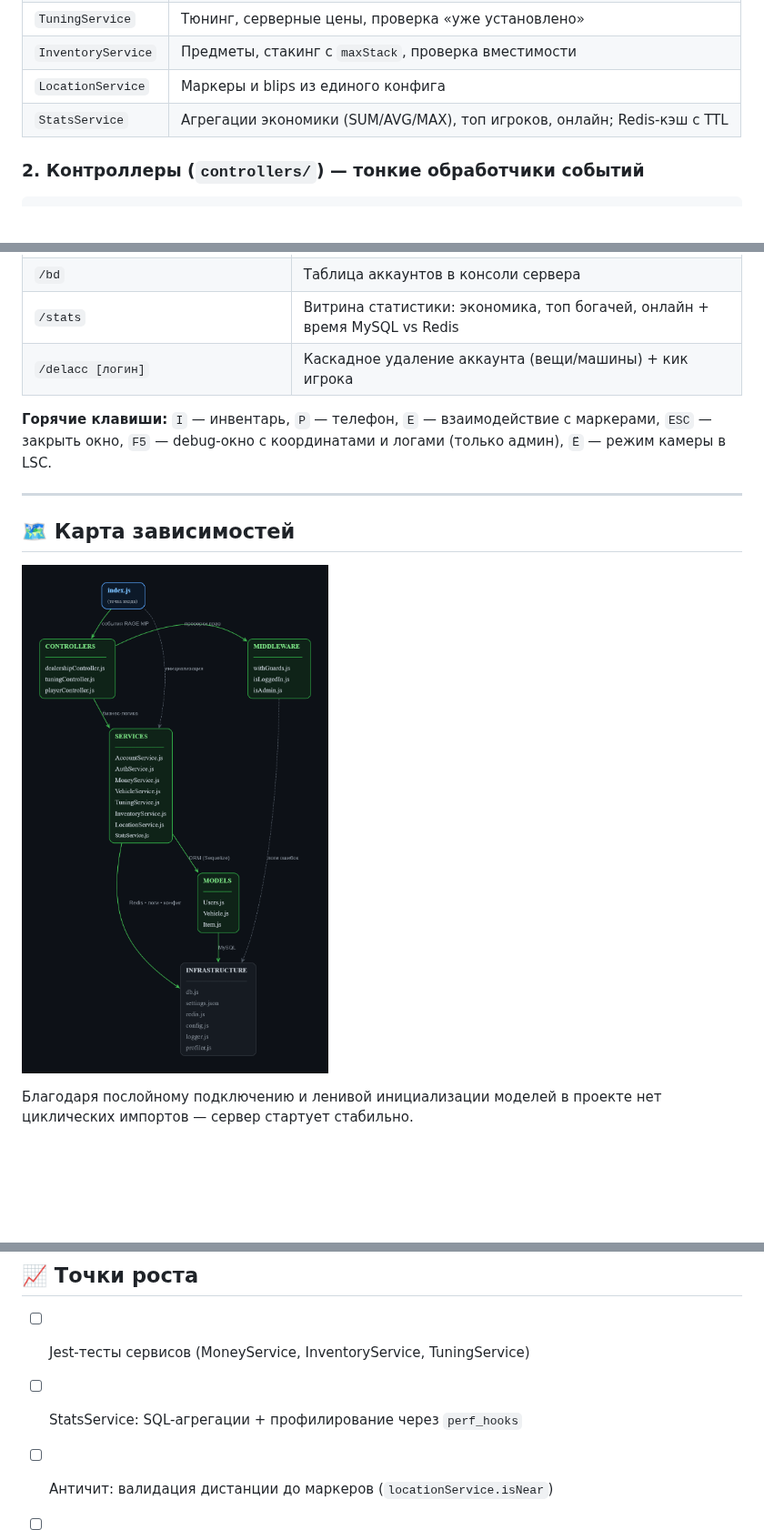
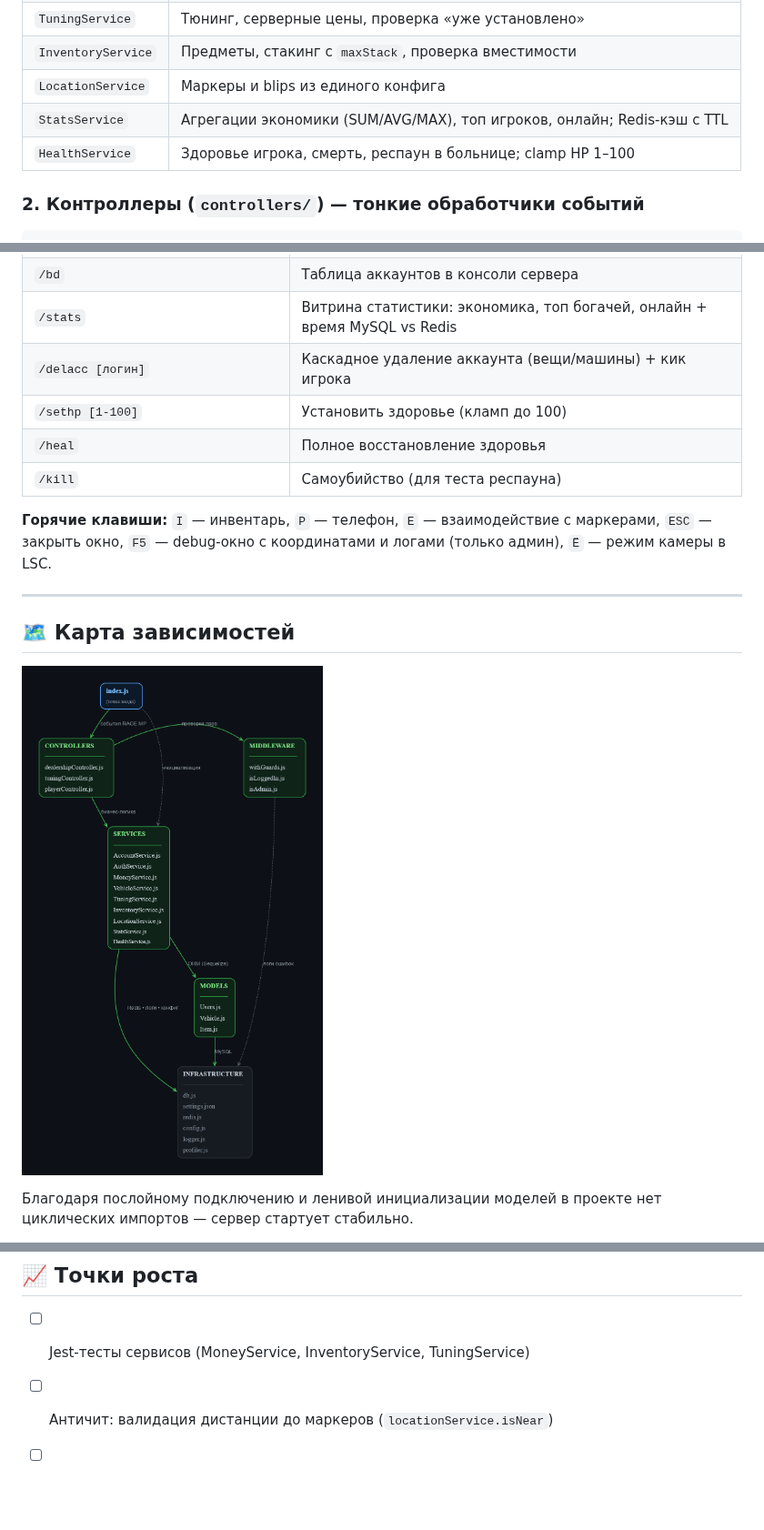
Before and after one commit to akak1y/RAGEMP_server, a Markdown page: README.md, 3 parts joined by grey strips. Shown at 91% size. Rendered like a GitHub page; pictures changed too: docs/architecture-graph.png; blank space fills up the shorter version.

Commit message:
Docs: HealthService в README и графе, команды /sethp /heal /kill

```diff
--- a/README.md
+++ b/README.md
@@ -43,6 +43,7 @@
 | `InventoryService` | Предметы, стакинг с `maxStack`, проверка вместимости |
 | `LocationService` | Маркеры и blips из единого конфига |
 | `StatsService` | Агрегации экономики (SUM/AVG/MAX), топ игроков, онлайн; Redis-кэш с TTL |
+| `HealthService` | Здоровье игрока, смерть, респаун в больнице; clamp HP 1–100 |
 
 ### 2. Контроллеры (`controllers/`) — тонкие обработчики событий
 
@@ -164,6 +165,9 @@ function withGuards(guards, handler, label = '') {
 | `/bd` | Таблица аккаунтов в консоли сервера |
 | `/stats` | Витрина статистики: экономика, топ богачей, онлайн + время MySQL vs Redis |
 | `/delacc [логин]` | Каскадное удаление аккаунта (вещи/машины) + кик игрока |
+| `/sethp [1-100]` | Установить здоровье (кламп до 100) |
+| `/heal` | Полное восстановление здоровья |
+| `/kill` | Самоубийство (для теста респауна) |
 
 **Горячие клавиши:** `I` — инвентарь, `P` — телефон, `E` — взаимодействие с маркерами, `ESC` — закрыть окно, `F5` — debug-окно с координатами и логами (только админ), `Ё` — режим камеры в LSC.
 
@@ -202,6 +206,5 @@ npm run dev   # Vite на http://localhost:5173
 ## 📈 Точки роста
 
 - [ ] Jest-тесты сервисов (MoneyService, InventoryService, TuningService)
-- [ ] StatsService: SQL-агрегации + профилирование через `perf_hooks`
 - [ ] Античит: валидация дистанции до маркеров (`locationService.isNear`)
 - [ ] Уровни прокачки в LSC (БД уже готова — нужно только расширить UI)
```
Also changed, not shown: 1 other file.
